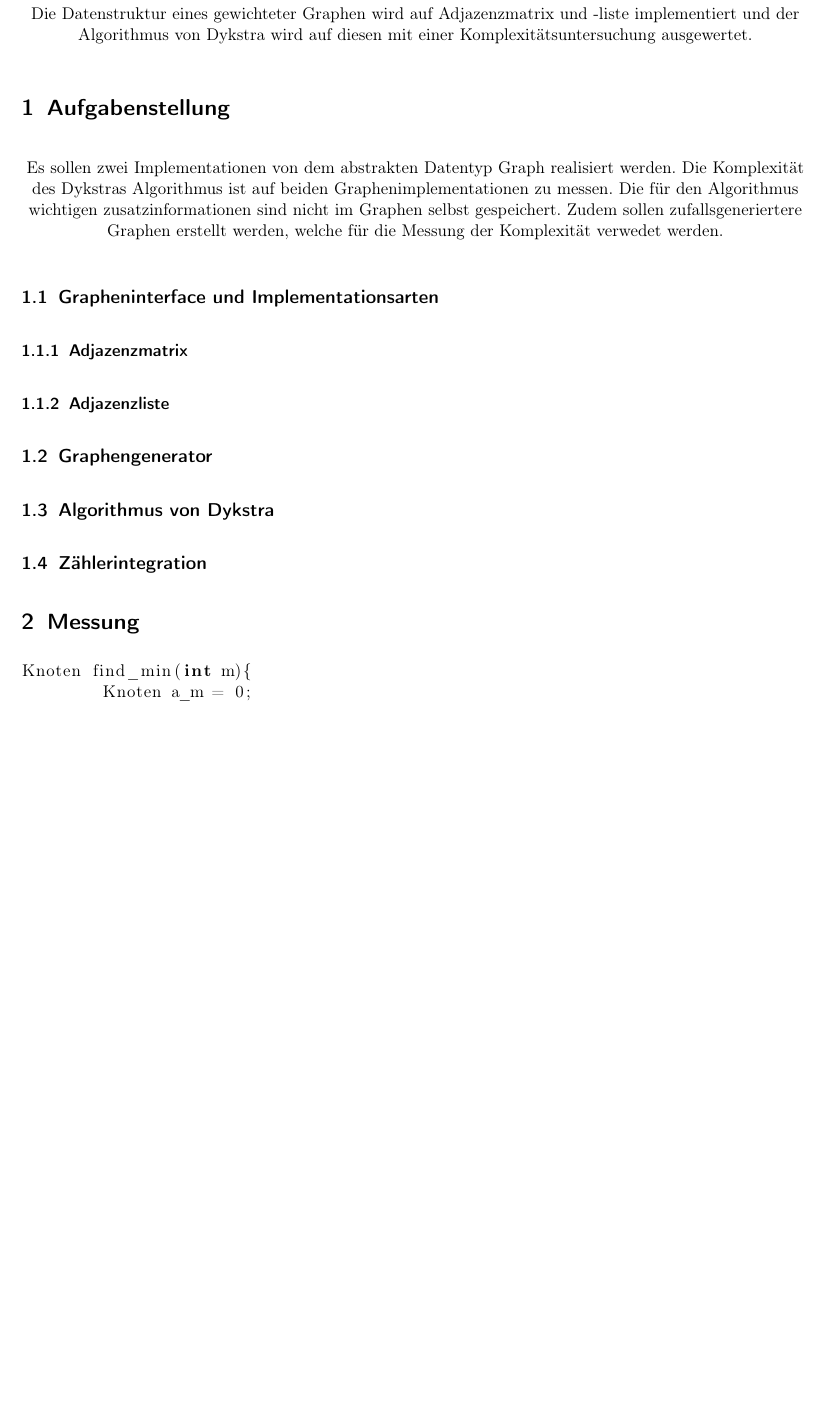
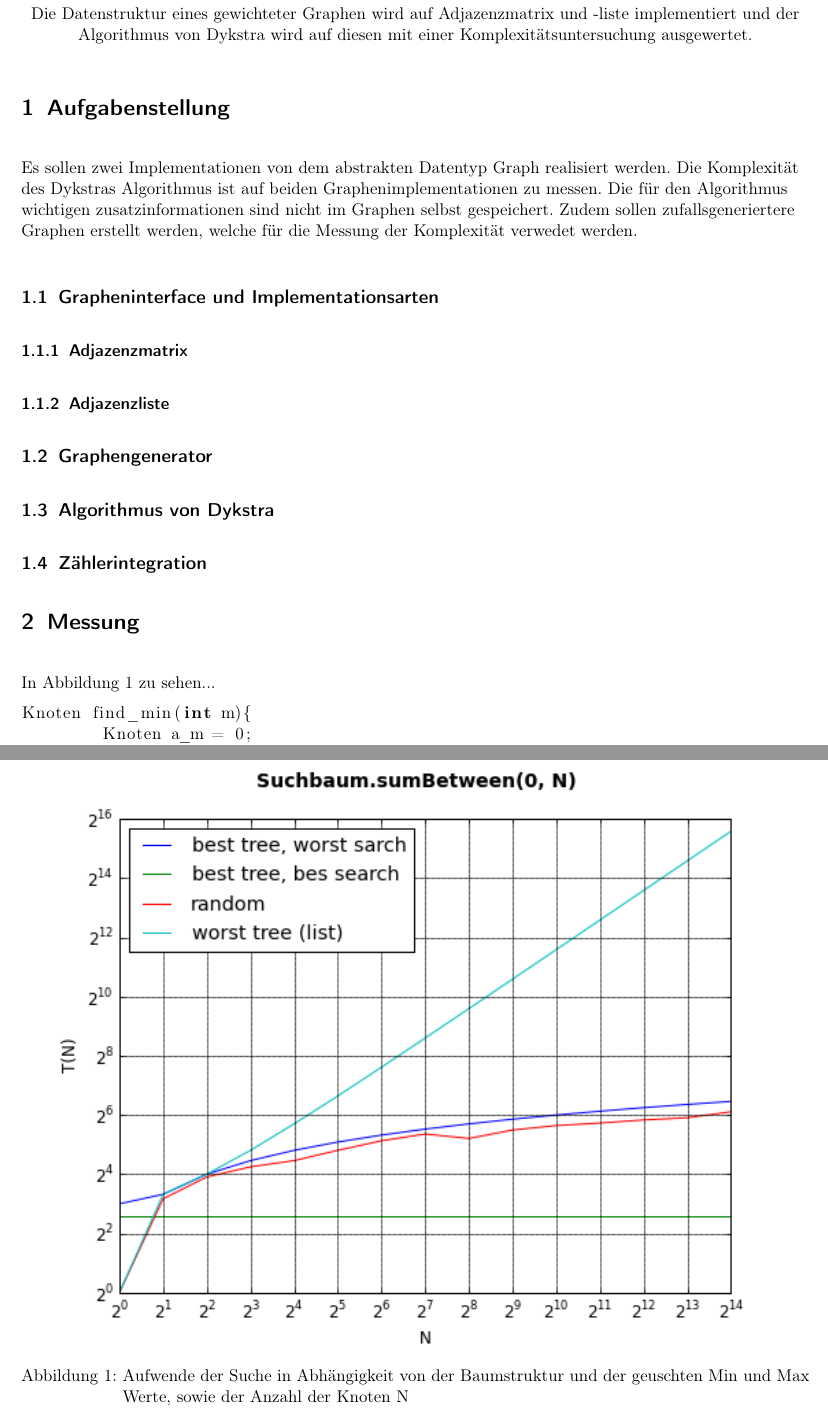
Before and after one commit to traendy/BTI3AD_A9, a LaTeX document (DOC/proto.tex): part of page 1 of 2 before the commit and two parts of pages 1 and 2 of 3 after it, the two joined at a grey line, cut so that both start at the same text, the shorter picture padded with empty space. Compiled offline with pdfLaTeX.

Commit message:
add sample image in proto

```diff
--- a/DOC/proto.tex
+++ b/DOC/proto.tex
@@ -91,6 +91,7 @@
 \textbf{Abstract} \\
 Die Datenstruktur eines gewichteter Graphen wird auf Adjazenzmatrix und -liste implementiert und der Algorithmus von Dykstra wird auf diesen mit
 einer Komplexitätsuntersuchung ausgewertet.
+\normalsize \flushleft
 \section{Aufgabenstellung}
 Es sollen zwei Implementationen von dem abstrakten Datentyp Graph
 realisiert werden. Die Komplexität des Dykstras Algorithmus
@@ -114,8 +115,18 @@ für die Messung der Komplexität verwedet werden.
 
 \section{Messung}
 
+\begin{figure}[htp]
+  	\centering
+    \includegraphics[width=\textwidth]{./IMG/plot.png}
+    \caption[shortone]{Aufwende der Suche in Abhängigkeit
+     von der Baumstruktur und der geuschten
+      Min und Max Werte, sowie der Anzahl der Knoten N}
+    \label{fig:plot}
+\end{figure}
 
-\normalsize \flushleft
+In Abbildung \ref{fig:plot} zu sehen...
+
+
   \begin{lstlisting}
 Knoten find_min(int m){
 	Knoten a_m = 0;
```
